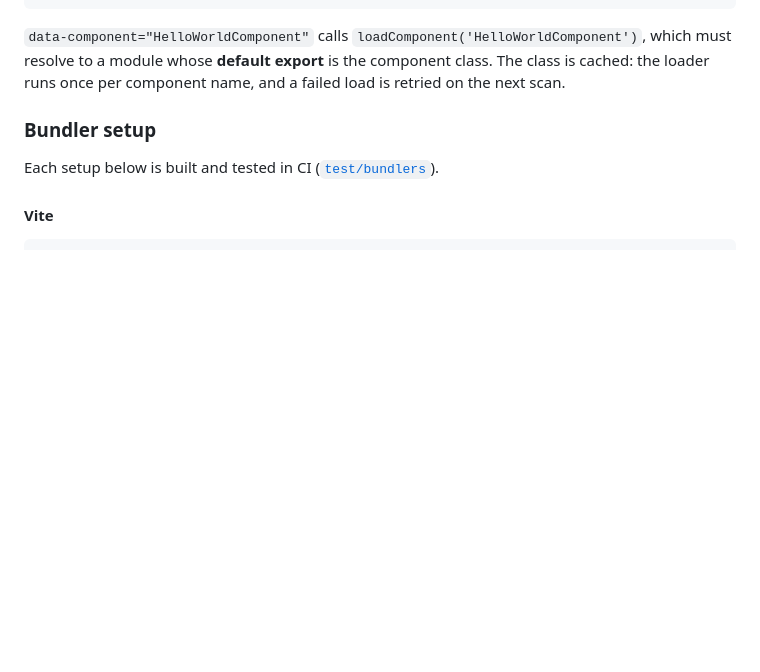
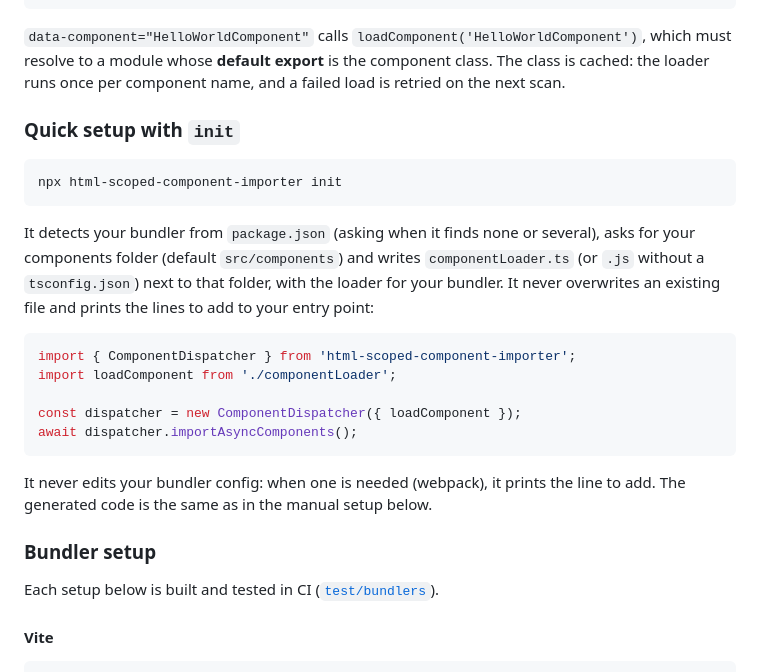
Before and after one commit to FeliceC/html-scoped-component-importer, a Markdown page: README.md, the part around the change. GitHub-like rendering; blank space fills up the shorter version.

Commit message:
docs: document the init command

````diff
--- a/README.md
+++ b/README.md
@@ -94,6 +94,24 @@ await dispatcher.importAsyncComponents();
 ```
 
 `data-component="HelloWorldComponent"` calls `loadComponent('HelloWorldComponent')`, which must resolve to a module whose **default export** is the component class. The class is cached: the loader runs once per component name, and a failed load is retried on the next scan.
+
+### Quick setup with `init`
+
+```sh
+npx html-scoped-component-importer init
+```
+
+It detects your bundler from `package.json` (asking when it finds none or several), asks for your components folder (default `src/components`) and writes `componentLoader.ts` (or `.js` without a `tsconfig.json`) next to that folder, with the loader for your bundler. It never overwrites an existing file and prints the lines to add to your entry point:
+
+```ts
+import { ComponentDispatcher } from 'html-scoped-component-importer';
+import loadComponent from './componentLoader';
+
+const dispatcher = new ComponentDispatcher({ loadComponent });
+await dispatcher.importAsyncComponents();
+```
+
+It never edits your bundler config: when one is needed (webpack), it prints the line to add. The generated code is the same as in the manual setup below.
 
 ### Bundler setup
 
````
Also changed, not shown: CHANGELOG.md (+6 -0 lines).
